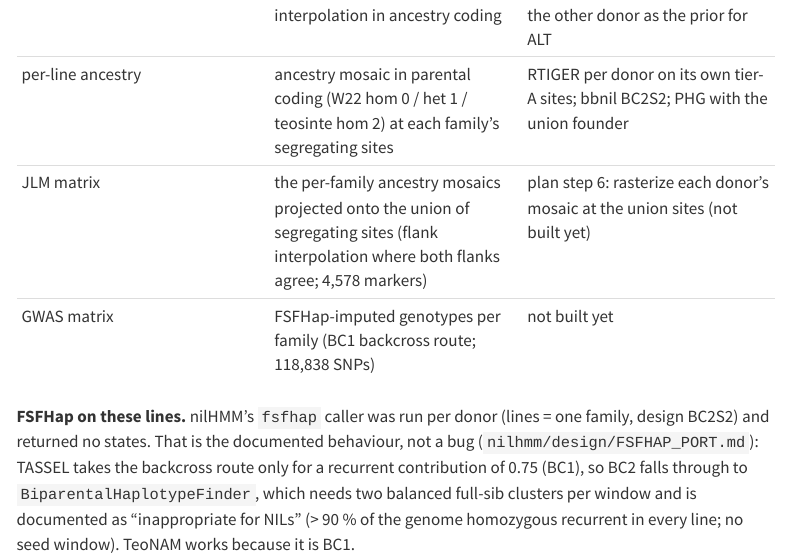
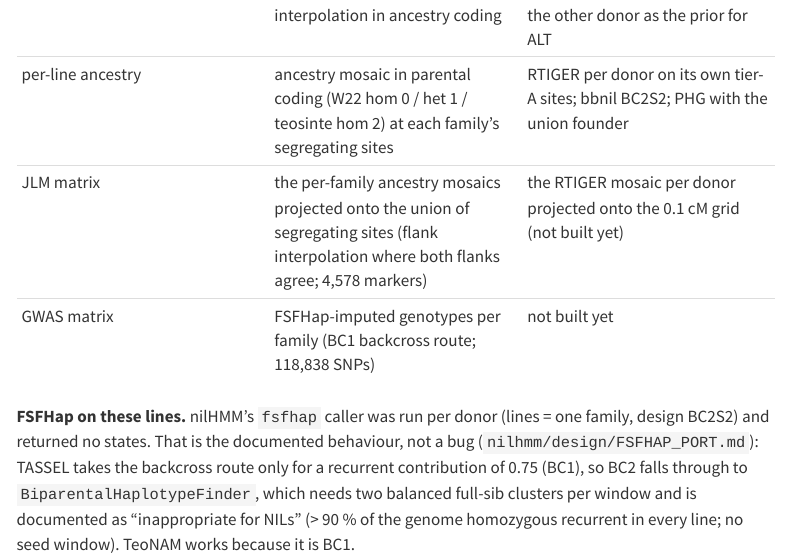
Before and after one commit to sawers-rellan-labs/zealbc1, a Quarto document (docs/notebooks/06_fullcov_union_pilot_zx0540_zx0570.qmd): the page in a window 1100 px wide, from 9190 px down. Rendered offline with R 4.5, knitr and Pandoc in place of Quarto, with nearby package versions; menus at the side of the page are left out.

Commit message:
notebook 06: ZEAL JLM matrix = RTIGER mosaic projected onto the 0.1 cM grid
Co-Authored-By: Claude Opus 5.5 <noreply@anthropic.com>

```diff
--- a/docs/notebooks/06_fullcov_union_pilot_zx0540_zx0570.qmd
+++ b/docs/notebooks/06_fullcov_union_pilot_zx0540_zx0570.qmd
@@ -263,7 +263,7 @@ segregating sites (a site segregating within a family is polymorphic between its
 | joint site set | union of the families' segregating sites (51,544) | union of the donors' tier-A sites (82,840) |
 | alleles at the other families' / donors' sites | called jointly on all samples at the discovered SNPs (TASSEL-GBS); leftover JLM gaps filled by flank interpolation in ancestry coding | union + gap filling: each donor's allele at the other donors' sites from its own reads (count once), the other donor as the prior for ALT |
 | per-line ancestry | ancestry mosaic in parental coding (W22 hom 0 / het 1 / teosinte hom 2) at each family's segregating sites | RTIGER per donor on its own tier-A sites; bbnil BC2S2; PHG with the union founder |
-| JLM matrix | the per-family ancestry mosaics projected onto the union of segregating sites (flank interpolation where both flanks agree; 4,578 markers) | plan step 6: rasterize each donor's mosaic at the union sites (not built yet) |
+| JLM matrix | the per-family ancestry mosaics projected onto the union of segregating sites (flank interpolation where both flanks agree; 4,578 markers) | the RTIGER mosaic per donor projected onto the 0.1 cM grid (not built yet) |
 | GWAS matrix | FSFHap-imputed genotypes per family (BC1 backcross route; 118,838 SNPs) | not built yet |
 
 **FSFHap on these lines.** nilHMM's `fsfhap` caller was run per donor (lines = one family, design BC2S2) and returned no states. That is
```
